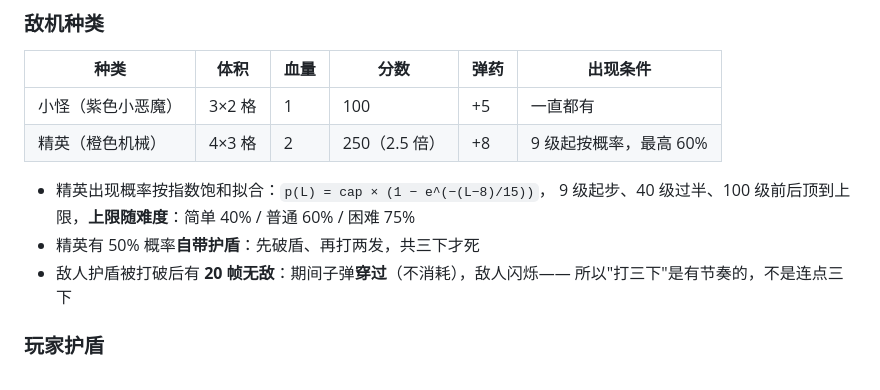
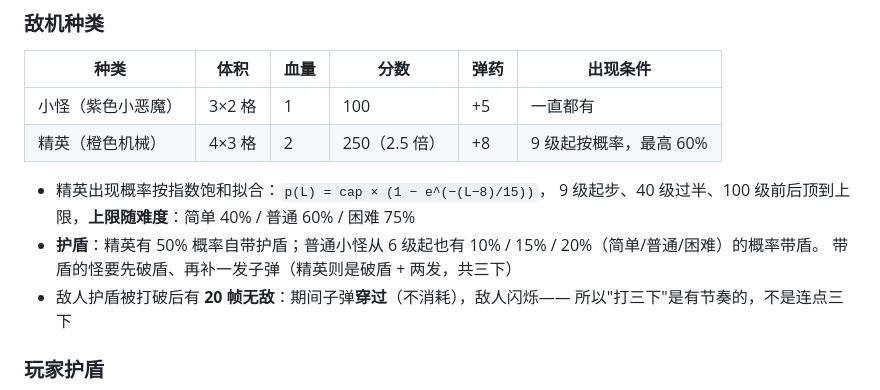
Before and after one commit to Wang-yifan666/Thunder_fighter_jet, a Markdown page: README.md, the part around the change. GitHub-like rendering.

```diff
--- a/README.md
+++ b/README.md
@@ -51,7 +51,9 @@ C++17 编写，SDL3 渲染，**单文件发布**（运行库、字体、精灵
 
 - 精英出现概率按指数饱和拟合：`p(L) = cap × (1 − e^(−(L−8)/15))`，
   9 级起步、40 级过半、100 级前后顶到上限，**上限随难度**：简单 40% / 普通 60% / 困难 75%
-- 精英有 50% 概率**自带护盾**：先破盾、再打两发，共三下才死
+- **护盾**：精英有 50% 概率自带护盾；普通小怪从 6 级起也有
+  10% / 15% / 20%（简单/普通/困难）的概率带盾。
+  带盾的怪要先破盾、再补一发子弹（精英则是破盾 + 两发，共三下）
 - 敌人护盾被打破后有 **20 帧无敌**：期间子弹**穿过**（不消耗），敌人闪烁——
   所以"打三下"是有节奏的，不是连点三下
 
```
Also changed, not shown: assets/screenshots/gameover.png, assets/screenshots/gameplay.png, 16 other files.
